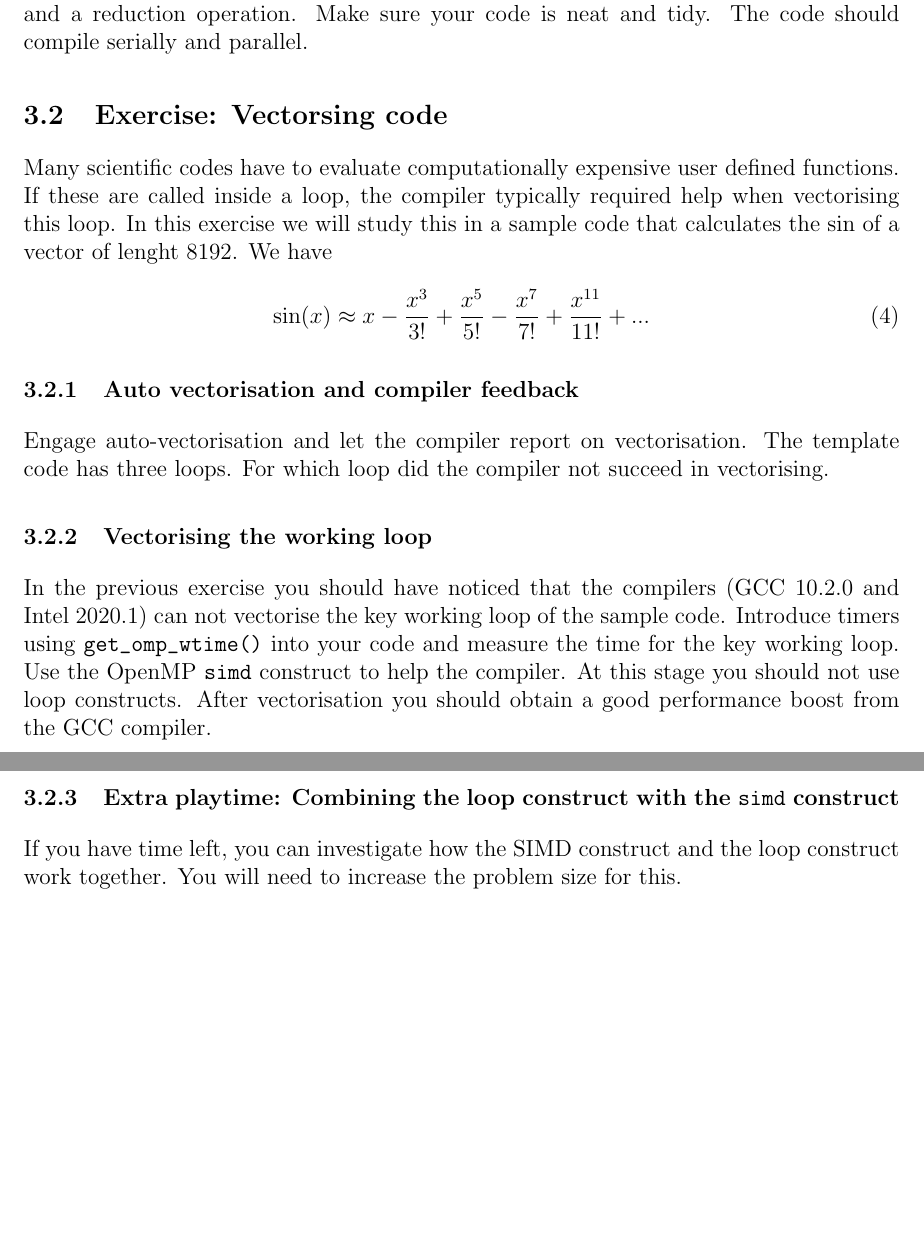
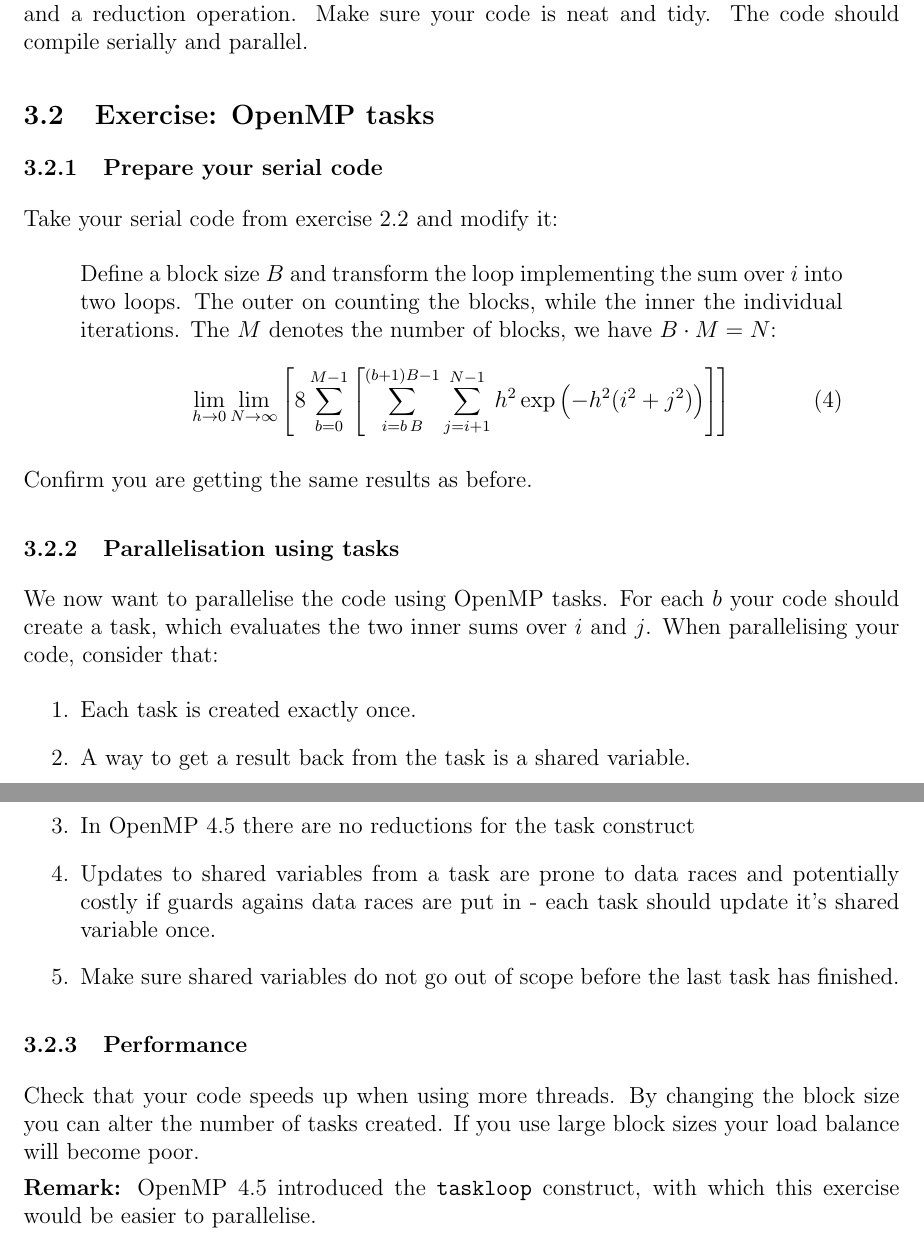
Before and after one commit to hpc2n/OpenMP-Collaboration, a LaTeX problem sheet (Exercise_Sheet/Latex_Source/exerciseOpenMP_SNIC22.tex, which reads Exercise_Sheet/Latex_Source/ex_task.tex): two parts of pages 8 and 9 of 12, joined at a grey line, cut so that both start at the same text, the shorter picture padded with empty space. Compiled offline with pdfLaTeX.

Commit message:
First version of the tasking exercise

```diff
--- /dev/null
+++ b/Exercise_Sheet/Latex_Source/ex_task.tex
@@ -0,0 +1,29 @@
+\subsection{Exercise: OpenMP tasks}
+
+
+\subsubsection{Prepare your serial code}
+Take your serial code from exercise~\ref{triangularSumExercise} and modify it:
+\begin{quote}
+Define a block size $B$ and transform the loop implementing the sum over $i$ into two loops.  The outer on counting the blocks, while the inner the individual iterations.  The $M$ denotes the number of blocks, we have $B\cdot M= N$:
+\begin{equation}
+\lim_{h\to0}\lim_{N\to\infty}\left[
+8\sum_{b=0}^{M-1}\left[\sum_{i=b\,B}^{(b+1)B-1}\sum_{j=i+1}^{N-1}
+h^2 \exp\left(-h^2 (i^2 + j^2)
+\right)\right]\right]
+\end{equation}
+\end{quote}
+Confirm you are getting the same results as before.
+\subsubsection{Parallelisation using tasks}
+We now want to parallelise the code using OpenMP tasks.  For each $b$ your code should create a task, which evaluates the two inner sums over $i$ and $j$. When parallelising your code, consider that:
+\begin{enumerate}
+\item Each task is created exactly once.
+\item A way to get a result back from the task is a shared variable.
+\item In OpenMP 4.5 there are no reductions for the task construct
+\item Updates to shared variables from a task are prone to data races and potentially costly if guards agains data races are put in - each task should update it's shared variable once.
+\item Make sure shared variables do not go out of scope before the last task has finished.
+\end{enumerate}
+\subsubsection{Performance}
+Check that your code speeds up when using more threads.  By changing the block size you can alter the number of tasks created.  If you use large block sizes your load balance will become poor.
+
+\textbf{Remark:}
+OpenMP 4.5 introduced the \verb+taskloop+ construct, with which this exercise would be easier to parallelise.
--- a/Exercise_Sheet/Latex_Source/exerciseOpenMP_SNIC22.tex
+++ b/Exercise_Sheet/Latex_Source/exerciseOpenMP_SNIC22.tex
@@ -62,7 +62,7 @@ in the header of the submission script gives you exclusive access to a node.  Yo
 \pagebreak
 \section{Third Day}
 \input{ex_reduction}
-\input{ex_simd_sin_taylor}
+\input{ex_task}
 
 \pagebreak
 \section{Fourth Day - draft}
```
Also changed, not shown: Exercise_Sheet/Latex_Source/exerciseOpenMP_SNIC22.pdf.
